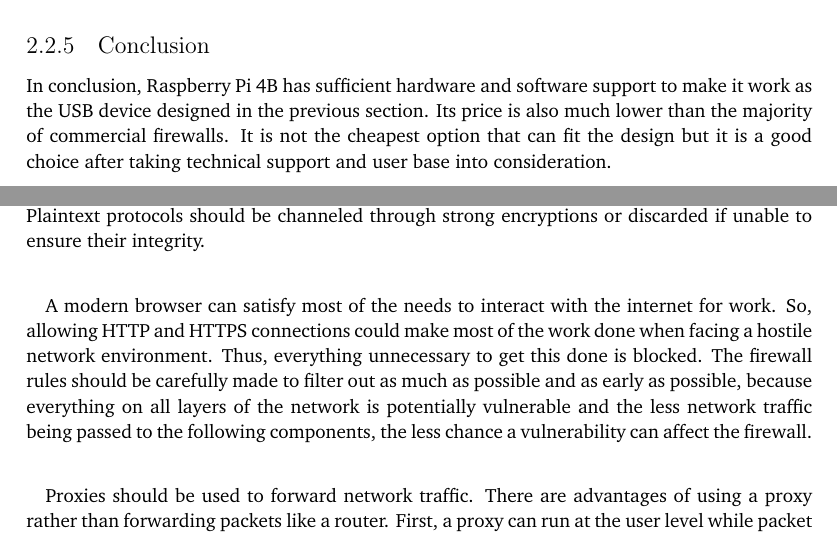
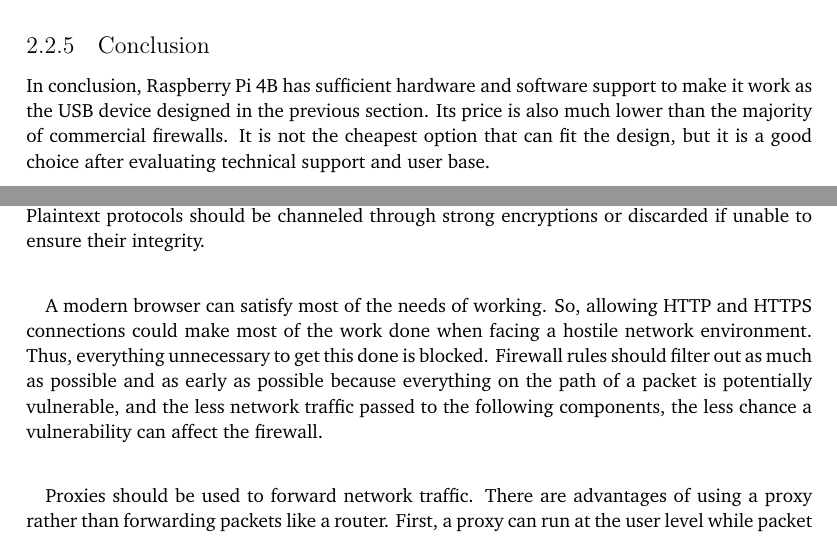
Before and after one commit to YongBinnnnnnnnnnnnnnnnnnnnnnnnnnnnnnnnn/hood, a LaTeX thesis (paper/paper.tex): two parts of pages 24 and 25 of 69, joined at a grey line, cut so that both start at the same text. Compiled offline with pdfLaTeX.

Commit message:
Update paper.tex

```diff
--- a/paper/paper.tex
+++ b/paper/paper.tex
@@ -195,14 +195,14 @@ Despite the firewall implemented in this paper is not a general-purpose firewall
 \end{table}
 
 \subsection{Conclusion}
-In conclusion, Raspberry Pi 4B has sufficient hardware and software support to make it work as the USB device designed in the previous section. Its price is also much lower than the majority of commercial firewalls. It is not the cheapest option that can fit the design but it is a good choice after taking technical support and user base into consideration.
+In conclusion, Raspberry Pi 4B has sufficient hardware and software support to make it work as the USB device designed in the previous section. Its price is also much lower than the majority of commercial firewalls. It is not the cheapest option that can fit the design, but it is a good choice after evaluating technical support and user base.
 
 \chapter{Packet filtering and forwarding}
 \section{Design}
 \paragraph{}
 As the general principle, all traffic passed through should be checked against eavesdropping. Plaintext protocols should be channeled through strong encryptions or discarded if unable to ensure their integrity.
 \paragraph{}
-A modern browser can satisfy most of the needs to interact with the internet for work. So, allowing HTTP and HTTPS connections could make most of the work done when facing a hostile network environment. Thus, everything unnecessary to get this done is blocked. The firewall rules should be carefully made to filter out as much as possible and as early as possible, because everything on all layers of the network is potentially vulnerable and the less network traffic being passed to the following components, the less chance a vulnerability can affect the firewall.
+A modern browser can satisfy most of the needs of working. So, allowing HTTP and HTTPS connections could make most of the work done when facing a hostile network environment. Thus, everything unnecessary to get this done is blocked. Firewall rules should filter out as much as possible and as early as possible because everything on the path of a packet is potentially vulnerable, and the less network traffic passed to the following components, the less chance a vulnerability can affect the firewall.
 \paragraph{}
 Proxies should be used to forward network traffic. There are advantages of using a proxy rather than forwarding packets like a router. First, a proxy can run at the user level while packet forwarding runs at the kernel level. When there is a vulnerability, a userland one naturally be less harmful than a kernel one. Second, proxies are easier and also safer to configure. It's hard to configure operating system firewalls well. When the rules are not strict enough unexpected things may happen. For example, allowing any connection to 127.0.0.1 to succeed without a log, could cause potential problems if a malicious Dynamic Host Configuration Protocol (DHCP, see \cref{cha:dhcp}) server assigned the address 127.0.0.1 to a physical network interface. Also, simply filtering packets by port numbers, addresses, and interfaces could not guarantee the packets being forwarded to the remote actually used by the protocols we are expecting. An attacker can simply let the receiving end of a reverse shell listen to an allowed port to bypass this kind of defense. By contrast, a proxy only works for the protocols that it can understand. when you are configuring a DNS proxy, the chance that your misconfiguration makes an attacker able to make HTTP requests over this proxy is very rare. They have to hack the firewall or create tunnels over those protocols to make their reverse shell work, which increases the difficulty of their operations. Third, the packets from the proxy are encoded again by the Linux network stack so the fingerprinting techniques that target TCP and IP properties are useless to the devices under its protection.
 
```
Also changed, not shown: paper/paper.tex (2 more changed lines).
